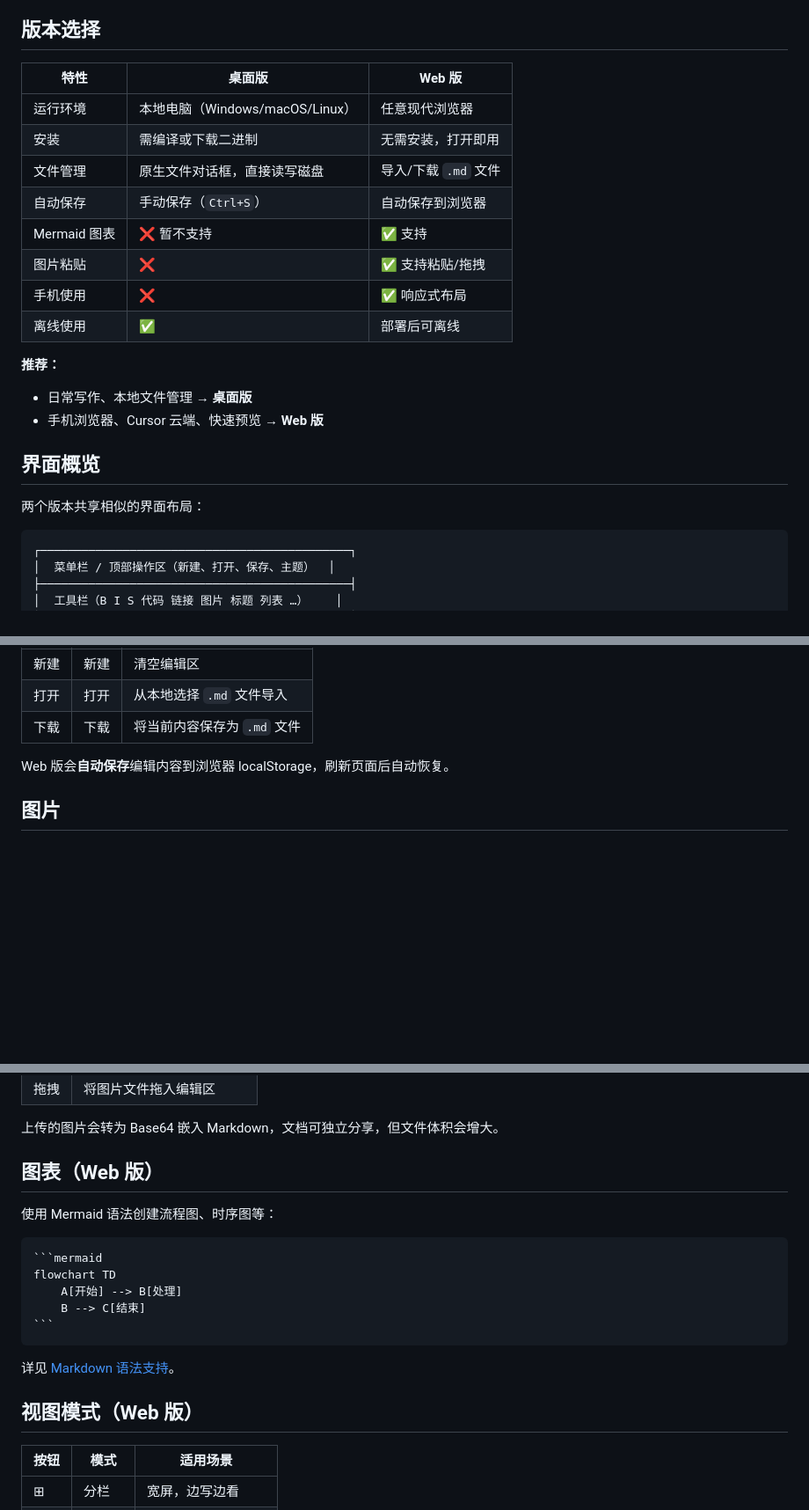
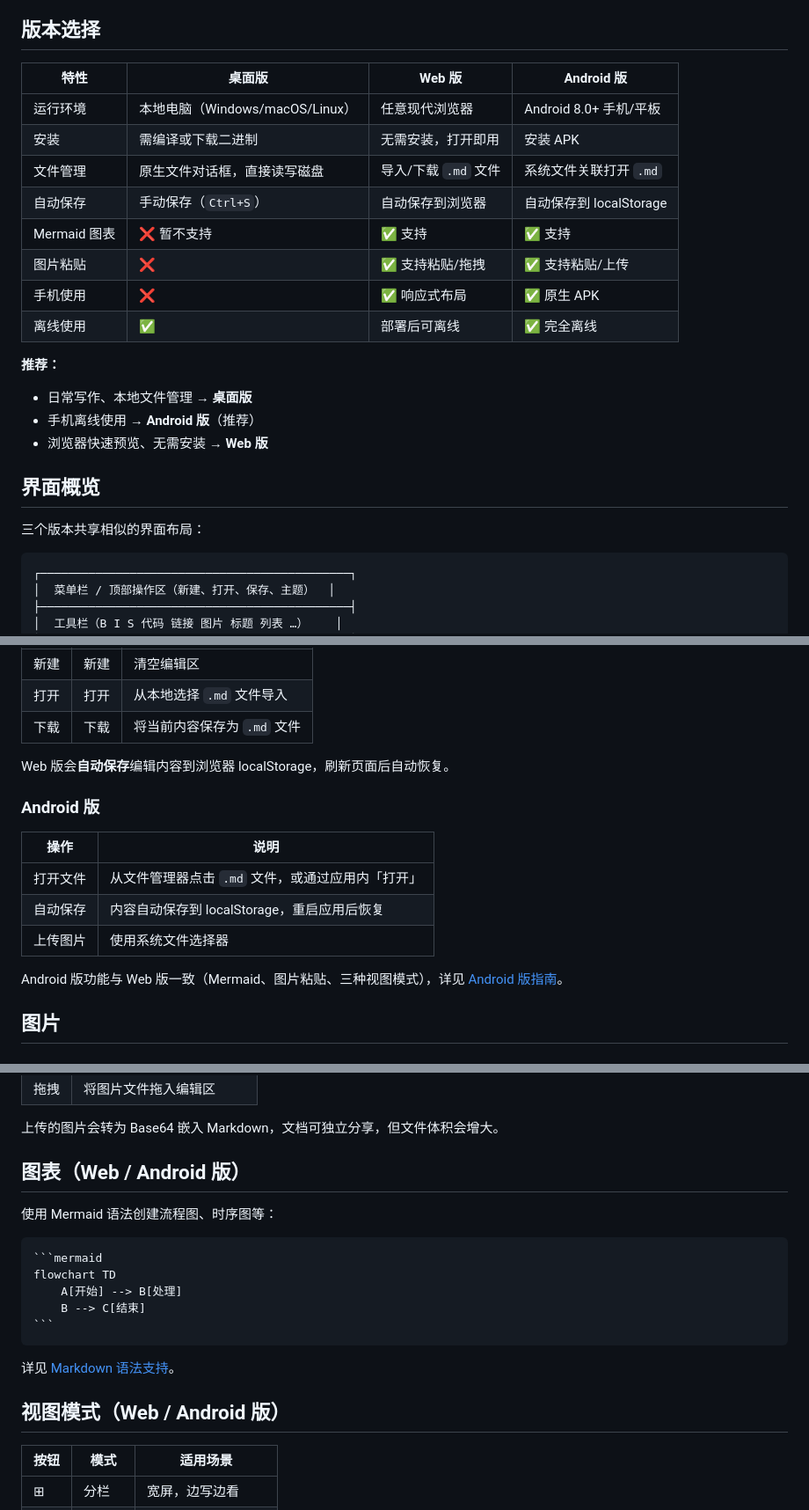
Before and after one commit to doshall/omd, a Markdown page: docs/user-guide.md, 3 parts joined by grey strips. Shown at 88% size. Rendered like a GitHub page; blank space fills up the shorter version.

Commit message:
docs: 补全用户指南中的 Android 版说明
Co-authored-by: doshall <doshall@users.noreply.github.com>

````diff
--- a/docs/user-guide.md
+++ b/docs/user-guide.md
@@ -4,24 +4,25 @@ omd 是一款用 Rust 编写的轻量级 Markdown 编辑器，提供**桌面版*
 
 ## 版本选择
 
-| 特性 | 桌面版 | Web 版 |
-|------|--------|--------|
-| 运行环境 | 本地电脑（Windows/macOS/Linux） | 任意现代浏览器 |
-| 安装 | 需编译或下载二进制 | 无需安装，打开即用 |
-| 文件管理 | 原生文件对话框，直接读写磁盘 | 导入/下载 `.md` 文件 |
-| 自动保存 | 手动保存（`Ctrl+S`） | 自动保存到浏览器 |
-| Mermaid 图表 | ❌ 暂不支持 | ✅ 支持 |
-| 图片粘贴 | ❌ | ✅ 支持粘贴/拖拽 |
-| 手机使用 | ❌ | ✅ 响应式布局 |
-| 离线使用 | ✅ | 部署后可离线 |
+| 特性 | 桌面版 | Web 版 | Android 版 |
+|------|--------|--------|------------|
+| 运行环境 | 本地电脑（Windows/macOS/Linux） | 任意现代浏览器 | Android 8.0+ 手机/平板 |
+| 安装 | 需编译或下载二进制 | 无需安装，打开即用 | 安装 APK |
+| 文件管理 | 原生文件对话框，直接读写磁盘 | 导入/下载 `.md` 文件 | 系统文件关联打开 `.md` |
+| 自动保存 | 手动保存（`Ctrl+S`） | 自动保存到浏览器 | 自动保存到 localStorage |
+| Mermaid 图表 | ❌ 暂不支持 | ✅ 支持 | ✅ 支持 |
+| 图片粘贴 | ❌ | ✅ 支持粘贴/拖拽 | ✅ 支持粘贴/上传 |
+| 手机使用 | ❌ | ✅ 响应式布局 | ✅ 原生 APK |
+| 离线使用 | ✅ | 部署后可离线 | ✅ 完全离线 |
 
 **推荐：**
 - 日常写作、本地文件管理 → **桌面版**
-- 手机浏览器、Cursor 云端、快速预览 → **Web 版**
+- 手机离线使用 → **Android 版**（推荐）
+- 浏览器快速预览、无需安装 → **Web 版**
 
 ## 界面概览
 
-两个版本共享相似的界面布局：
+三个版本共享相似的界面布局：
 
 ```
 ┌─────────────────────────────────────────────┐
@@ -99,6 +100,16 @@ omd 是一款用 Rust 编写的轻量级 Markdown 编辑器，提供**桌面版*
 
 Web 版会**自动保存**编辑内容到浏览器 localStorage，刷新页面后自动恢复。
 
+### Android 版
+
+| 操作 | 说明 |
+|------|------|
+| 打开文件 | 从文件管理器点击 `.md` 文件，或通过应用内「打开」 |
+| 自动保存 | 内容自动保存到 localStorage，重启应用后恢复 |
+| 上传图片 | 使用系统文件选择器 |
+
+Android 版功能与 Web 版一致（Mermaid、图片粘贴、三种视图模式），详见 [Android 版指南](android.md)。
+
 ## 图片
 
 ### 桌面版
@@ -120,7 +131,7 @@ Web 版会**自动保存**编辑内容到浏览器 localStorage，刷新页面
 
 上传的图片会转为 Base64 嵌入 Markdown，文档可独立分享，但文件体积会增大。
 
-## 图表（Web 版）
+## 图表（Web / Android 版）
 
 使用 Mermaid 语法创建流程图、时序图等：
 
@@ -134,7 +145,7 @@ flowchart TD
 
 详见 [Markdown 语法支持](markdown-syntax.md#mermaid-图表web-版)。
 
-## 视图模式（Web 版）
+## 视图模式（Web / Android 版）
 
 | 按钮 | 模式 | 适用场景 |
 |------|------|----------|
````
Also changed, not shown: other parts of docs/user-guide.md (+2 -1 lines).
